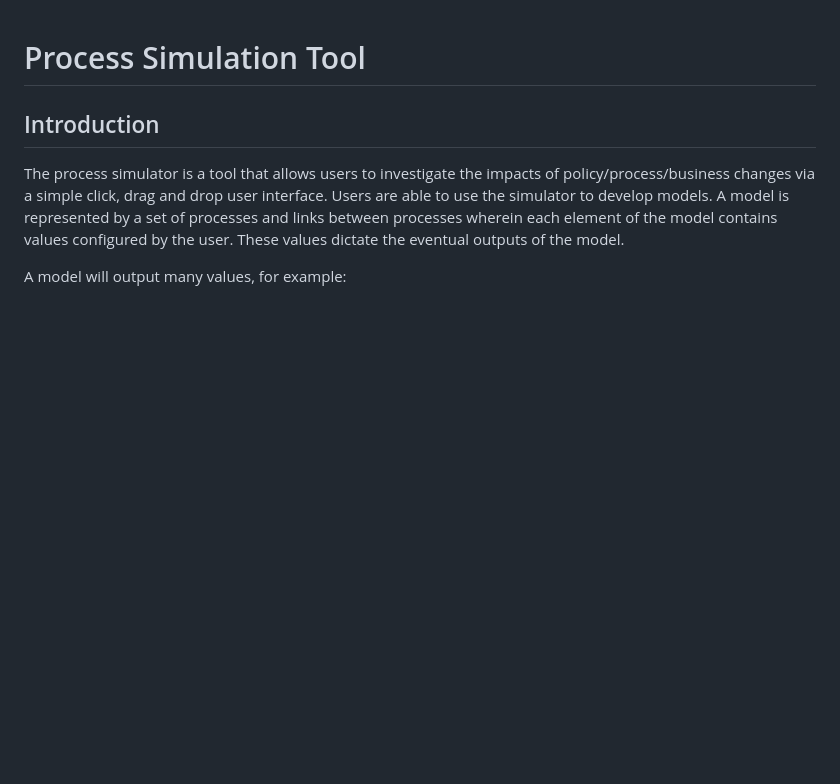
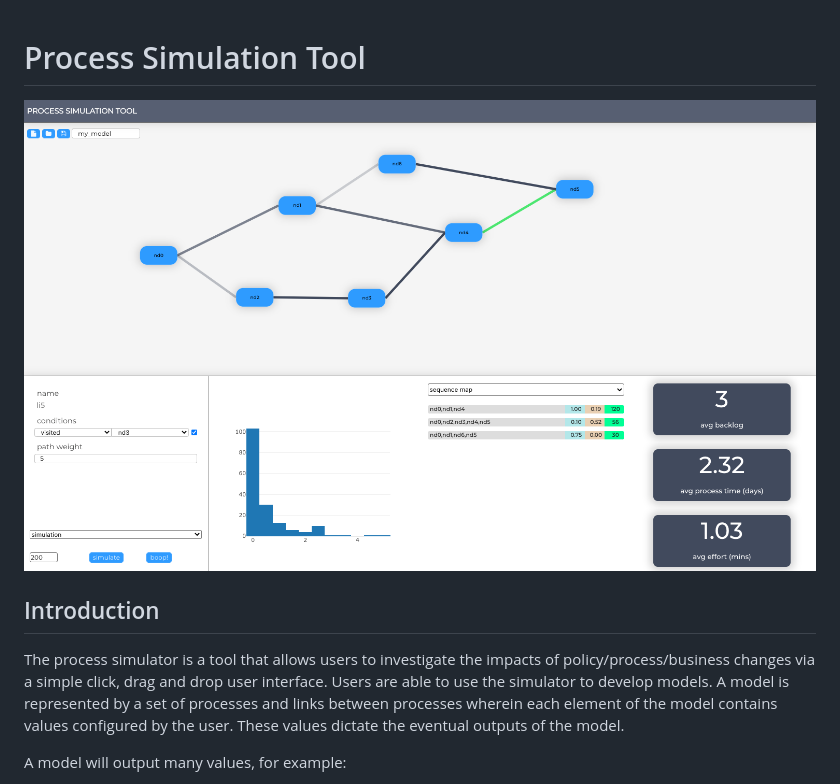
Before and after one commit to DanielAbdelNour/process_simulator, a Markdown page: README.md, the part around the change. GitHub-like rendering; pictures changed too: screenshot.png (added); blank space fills up the shorter version.

Commit message:
pushed screenshot

```diff
--- a/README.md
+++ b/README.md
@@ -1,4 +1,6 @@
 # Process Simulation Tool
+
+![alt text](screenshot.png "Example process flow")
 
 ## Introduction
 The process simulator is a tool that allows users to investigate the impacts of policy/process/business changes via a simple click, drag and drop user interface.
```
